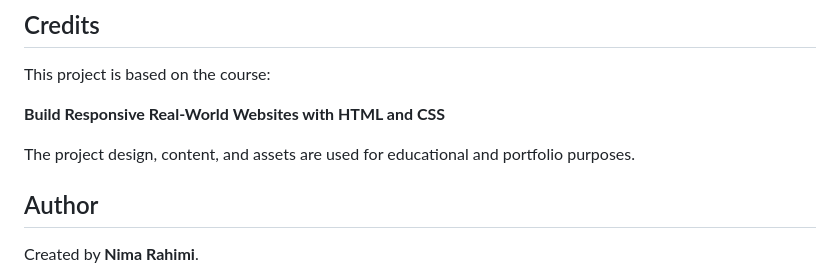
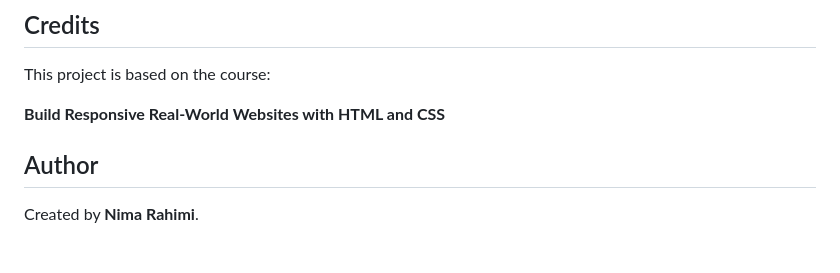
Before and after one commit to NiMaRhM/Omnifood, a Markdown page: README.md, the part around the change. Drawn GitHub-style; blank space fills up the shorter version.

```diff
--- a/README.md
+++ b/README.md
@@ -136,8 +136,6 @@ This project is based on the course:
 
 **Build Responsive Real-World Websites with HTML and CSS**
 
-The project design, content, and assets are used for educational and portfolio purposes.
-
 ## Author
 
 Created by **Nima Rahimi**.
```
